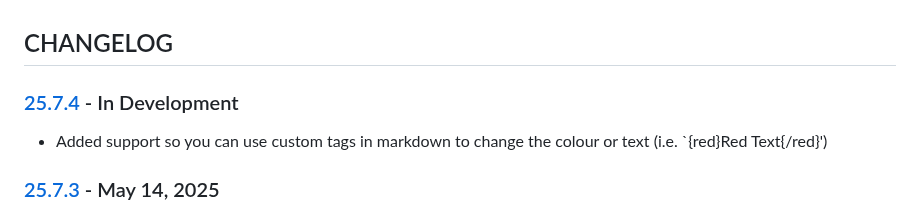
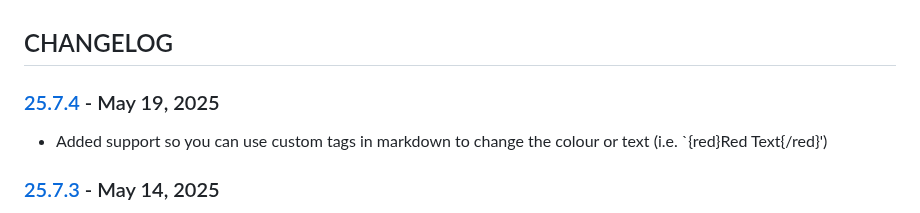
Before and after one commit to cmason3/jinjafx_server, a Markdown page: CHANGELOG.md, the part around the change. Rendered like a GitHub page.

```diff
--- a/CHANGELOG.md
+++ b/CHANGELOG.md
@@ -1,6 +1,6 @@
 ## CHANGELOG
 
-### [25.7.4] - In Development
+### [25.7.4] - May 19, 2025
 - Added support so you can use custom tags in markdown to change the colour or text (i.e. `{red}Red Text{/red}')
 
 ### [25.7.3] - May 14, 2025
```
